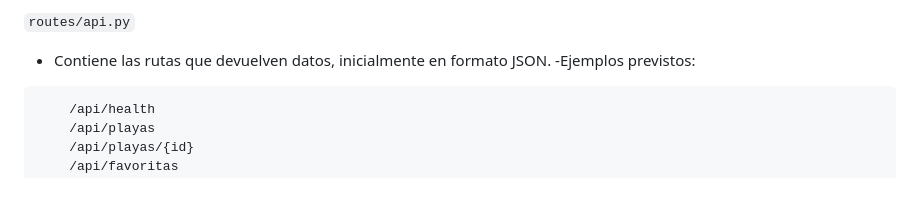
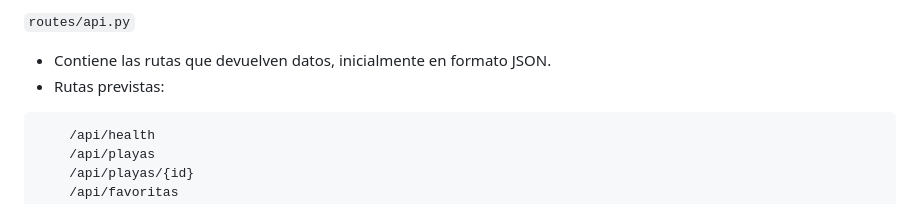
Before and after one commit to psTeamPlaya/playa_project, a Markdown page: Readme.md, the part around the change. Rendered like a GitHub page.

Commit message:
- Minor changes in README file.

````diff
--- a/Readme.md
+++ b/Readme.md
@@ -139,7 +139,7 @@ mi-playita-hoy/
 ```routes/api.py```
 
 - Contiene las rutas que devuelven datos, inicialmente en formato JSON.
--Ejemplos previstos:
+- Rutas previstas:
 ```
     /api/health
     /api/playas
````
